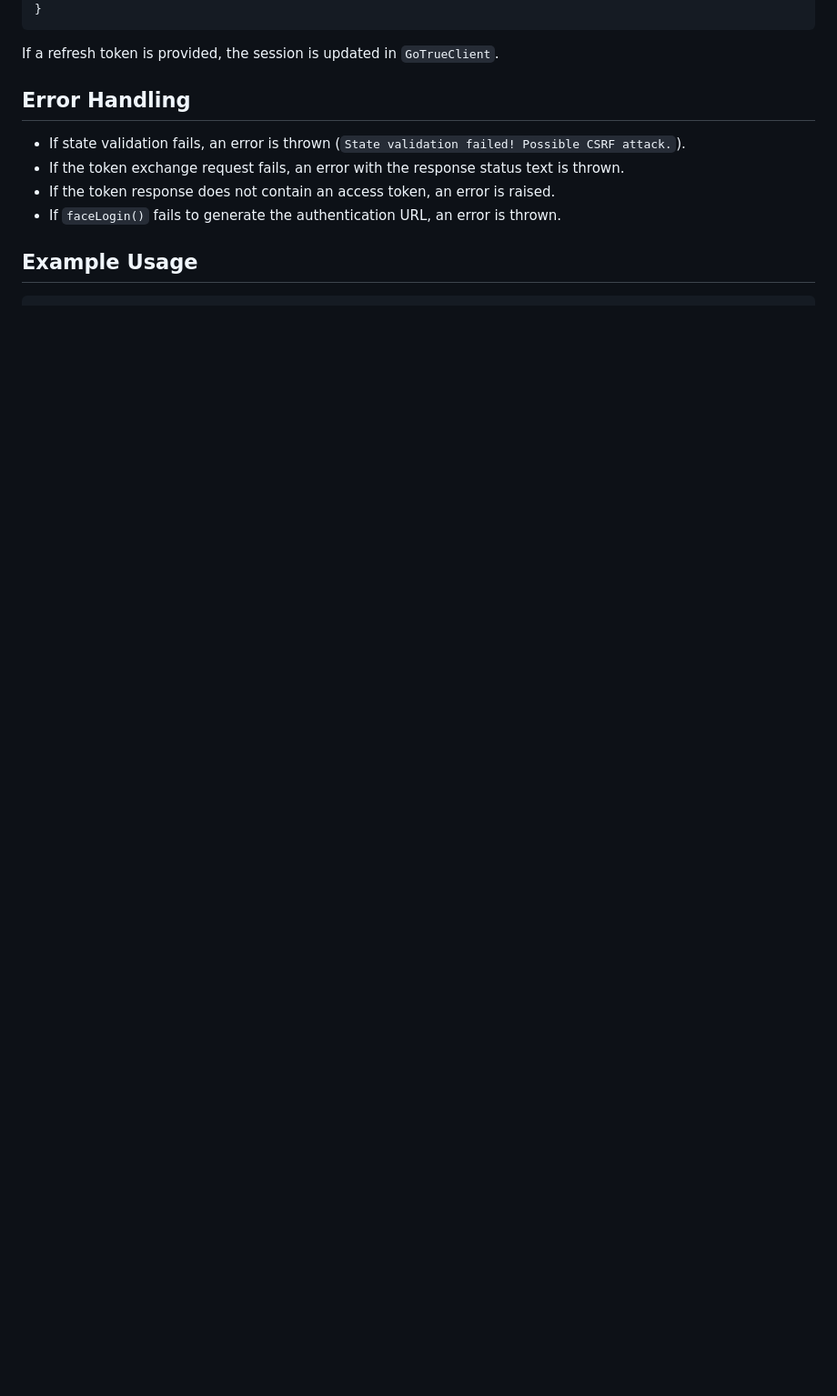
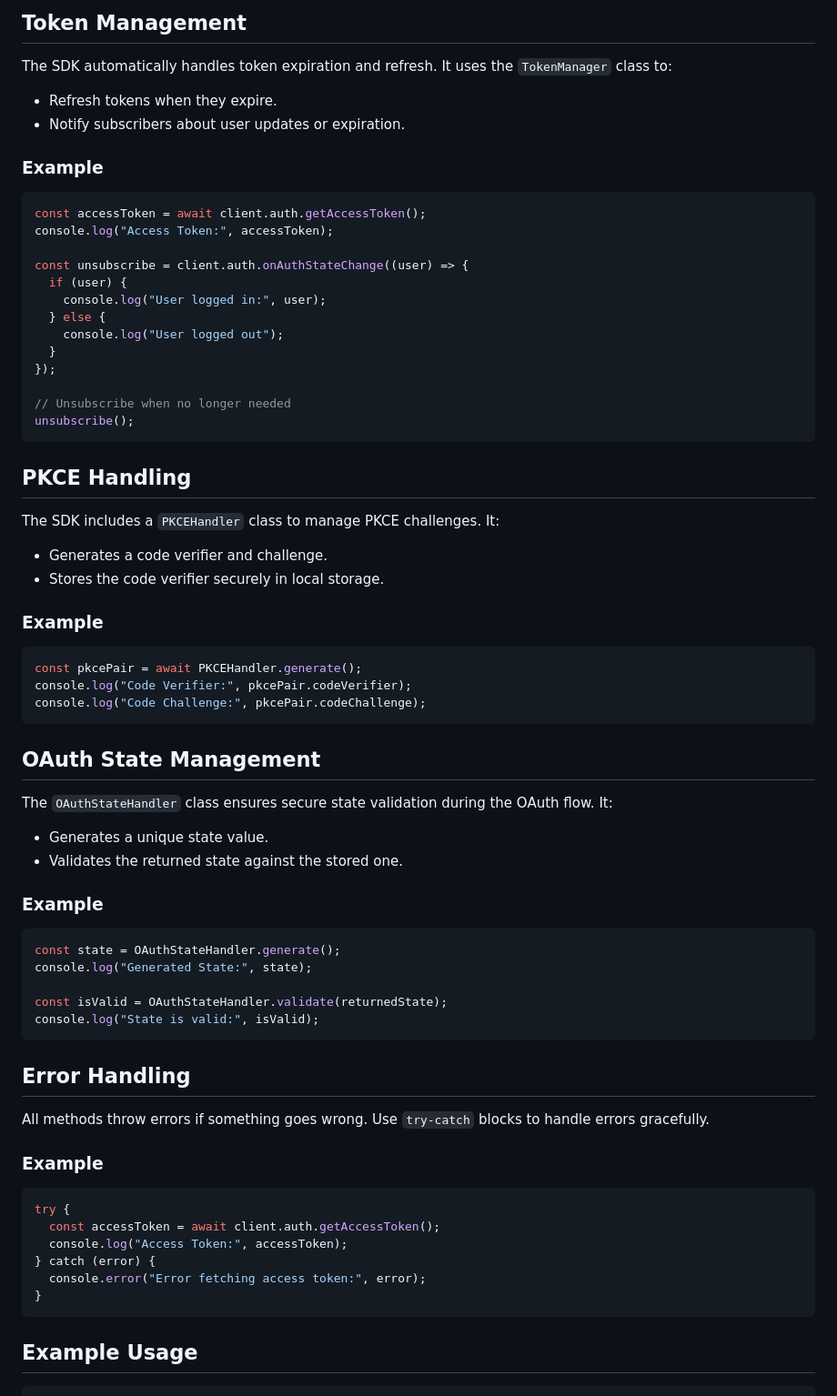
Before and after one commit to zeyadAjamy/authvisage-sdk, a Markdown page: README.md, the part around one of its changes. Shown at 91% size. GitHub-like rendering; blank space fills up the shorter version.

Commit message:
update README.md: enhance documentation for AuthVisageClient SDK, including installation, configuration, API reference, and usage examples

````diff
--- a/README.md
+++ b/README.md
@@ -80,14 +90,74 @@ interface TokenResponse {
+## Token Management
+
+The SDK automatically handles token expiration and refresh. It uses the `TokenManager` class to:
+
+- Refresh tokens when they expire.
+- Notify subscribers about user updates or expiration.
+
+### Example
+
+```typescript
+const accessToken = await client.auth.getAccessToken();
+console.log("Access Token:", accessToken);
+
+const unsubscribe = client.auth.onAuthStateChange((user) => {
+  if (user) {
+    console.log("User logged in:", user);
+  } else {
+    console.log("User logged out");
+  }
+});
+
+// Unsubscribe when no longer needed
+unsubscribe();
+```
+
+## PKCE Handling
+
+The SDK includes a `PKCEHandler` class to manage PKCE challenges. It:
+
+- Generates a code verifier and challenge.
+- Stores the code verifier securely in local storage.
+
+### Example
+
+```typescript
+const pkcePair = await PKCEHandler.generate();
+console.log("Code Verifier:", pkcePair.codeVerifier);
+console.log("Code Challenge:", pkcePair.codeChallenge);
+```
+
+## OAuth State Management
+
+The `OAuthStateHandler` class ensures secure state validation during the OAuth flow. It:
+
+- Generates a unique state value.
+- Validates the returned state against the stored one.
+
+### Example
+
+```typescript
+const state = OAuthStateHandler.generate();
+console.log("Generated State:", state);
+
+const isValid = OAuthStateHandler.validate(returnedState);
+console.log("State is valid:", isValid);
+```
+
+## Error Handling
+
+All methods throw errors if something goes wrong. Use `try-catch` blocks to handle errors gracefully.
+
+### Example
+
+```typescript
+try {
+  const accessToken = await client.auth.getAccessToken();
+  console.log("Access Token:", accessToken);
+} catch (error) {
+  console.error("Error fetching access token:", error);
 }
 ```
 
-If a refresh token is provided, the session is updated in `GoTrueClient`.
-
-## Error Handling
-
-- If state validation fails, an error is thrown (`State validation failed! Possible CSRF attack.`).
-- If the token exchange request fails, an error with the response status text is thrown.
-- If the token response does not contain an access token, an error is raised.
-- If `faceLogin()` fails to generate the authentication URL, an error is thrown.
-
 ## Example Usage
 
````
Also changed, not shown: other parts of README.md (+90 -62 lines).
